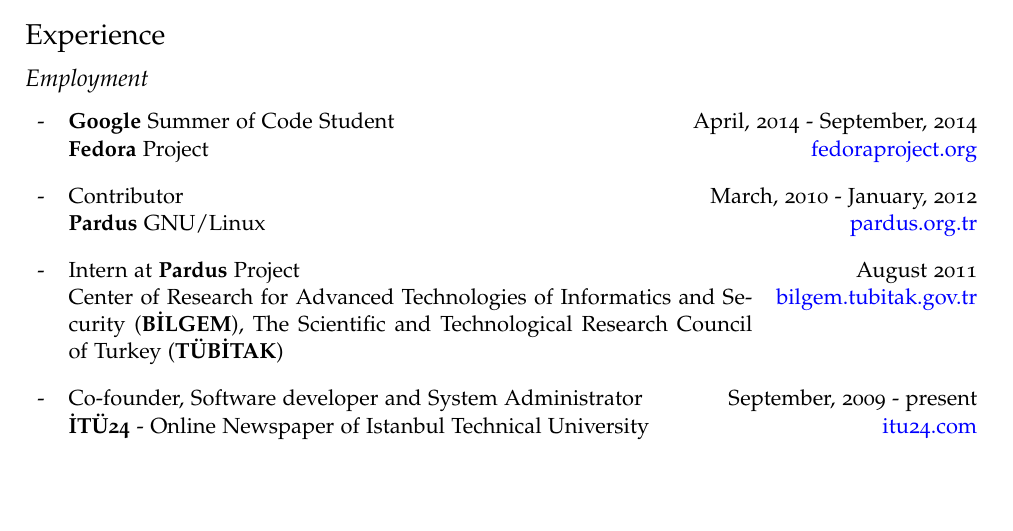
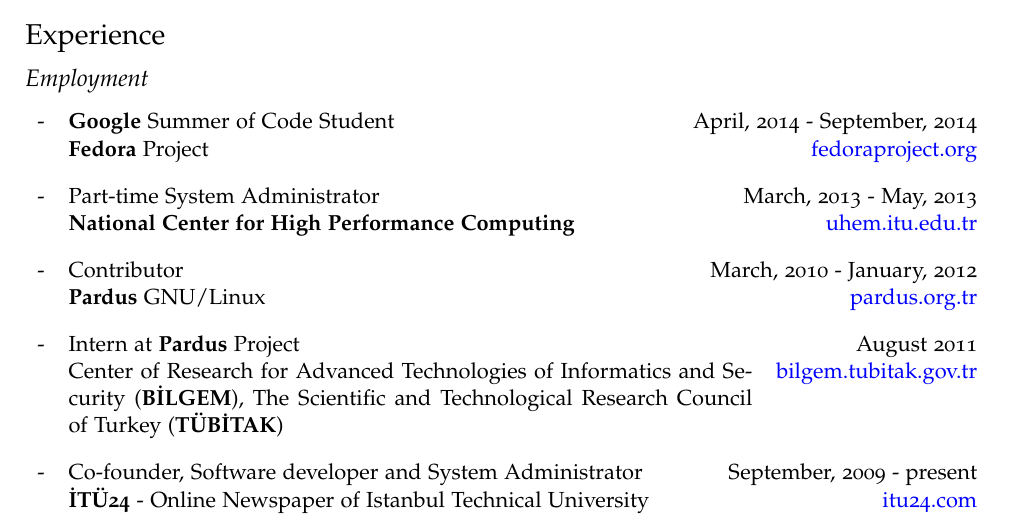
Before and after one commit to onurguzel/cv, a LaTeX CV (cv.tex): part of the page, cut so that both start at the same text, the shorter picture padded with empty space. Compiled offline with pdfLaTeX.

Commit message:
Add experience: National Center for HPC

```diff
--- a/cv.tex
+++ b/cv.tex
@@ -101,6 +101,11 @@
 \end{tabularx}
 \item
 \begin{tabularx}{\textwidth}{l X r}
+- & Part-time System Administrator & March, 2013 - May, 2013\\
+& \textbf{National Center for High Performance Computing} & \href{http://www.uhem.itu.edu.tr/}{uhem.itu.edu.tr}
+\end{tabularx}
+\item
+\begin{tabularx}{\textwidth}{l X r}
 - & Contributor & March, 2010 - January, 2012\\
 & \textbf{Pardus} GNU/Linux & \href{http://www.pardus.org.tr/}{pardus.org.tr}
 \end{tabularx}
```
